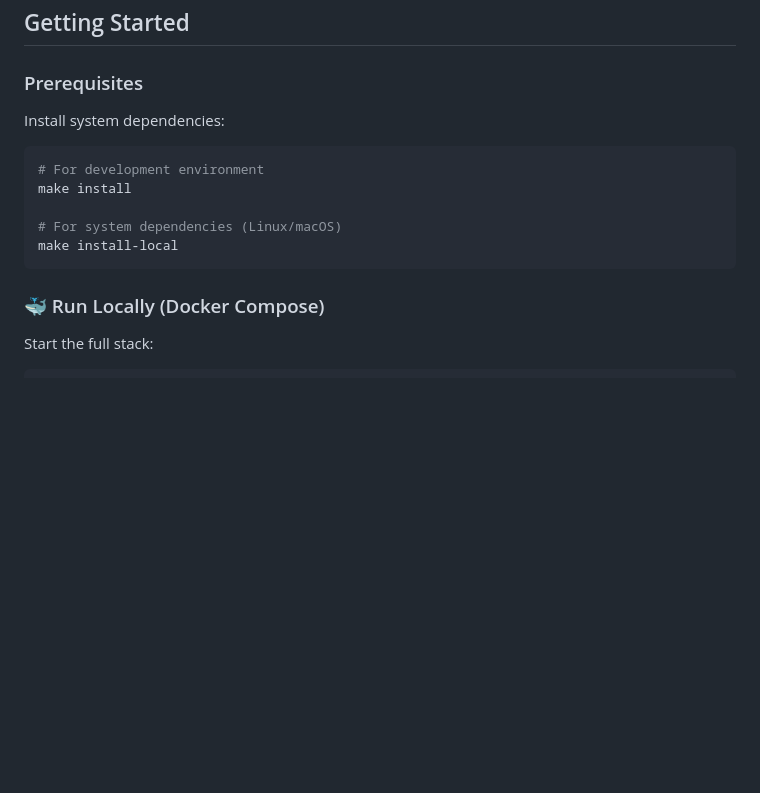
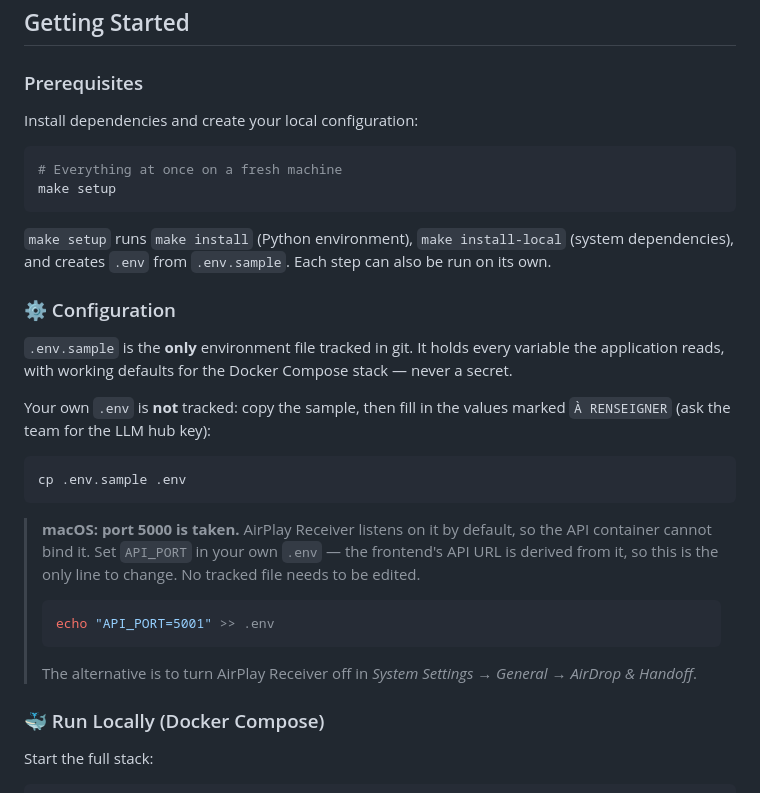
Before and after one commit to IA-Generative/abrege, a Markdown page: README.md, the part around the change. GitHub-like rendering; blank space fills up the shorter version.

Commit message:
fix(README): updated the setup documentation : make setup (previously make install + make install-local) -> .env.sample  -> warning API_PORT

````diff
--- a/README.md
+++ b/README.md
@@ -53,15 +53,41 @@ Abrege breaks down the summarization process into three key phases:
 
 ### Prerequisites
 
-Install system dependencies:
+Install dependencies and create your local configuration:
 
 ```bash
-# For development environment
-make install
+# Everything at once on a fresh machine
+make setup
+```
 
-# For system dependencies (Linux/macOS)
-make install-local
+`make setup` runs `make install` (Python environment), `make install-local`
+(system dependencies), and creates `.env` from `.env.sample`.
+Each step can also be run on its own.
+
+### ⚙️ Configuration
+
+`.env.sample` is the **only** environment file tracked in git. It holds every
+variable the application reads, with working defaults for the Docker Compose
+stack — never a secret.
+
+Your own `.env` is **not** tracked: copy the sample, then fill in the values
+marked `À RENSEIGNER` (ask the team for the LLM hub key):
+
+```bash
+cp .env.sample .env
 ```
+
+> **macOS: port 5000 is taken.** AirPlay Receiver listens on it by default,
+> so the API container cannot bind it. Set `API_PORT` in your own `.env` —
+> the frontend's API URL is derived from it, so this is the only line to
+> change. No tracked file needs to be edited.
+>
+> ```bash
+> echo "API_PORT=5001" >> .env
+> ```
+>
+> The alternative is to turn AirPlay Receiver off in
+> *System Settings → General → AirDrop & Handoff*.
 
 ### 🐳 Run Locally (Docker Compose)
 
````
